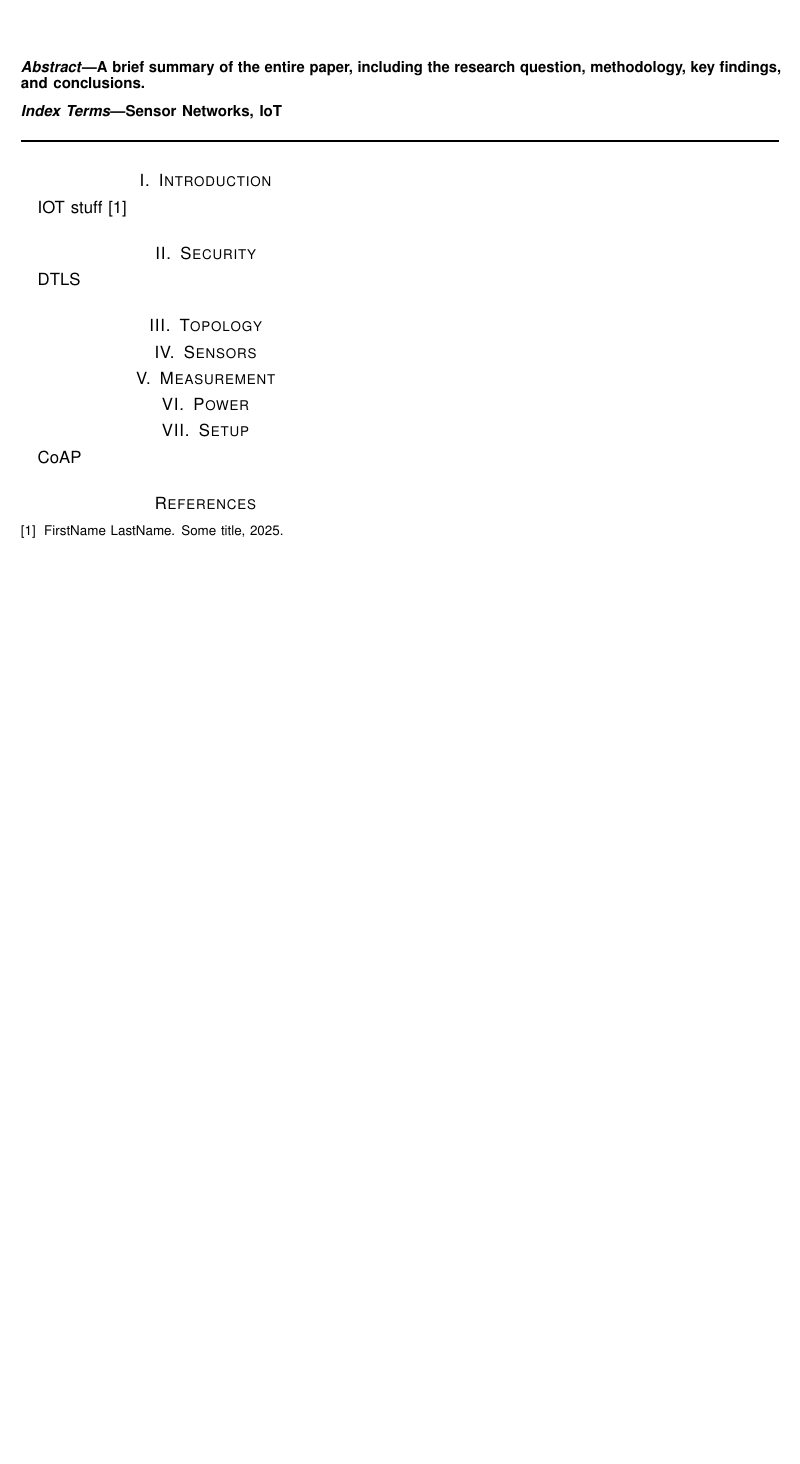
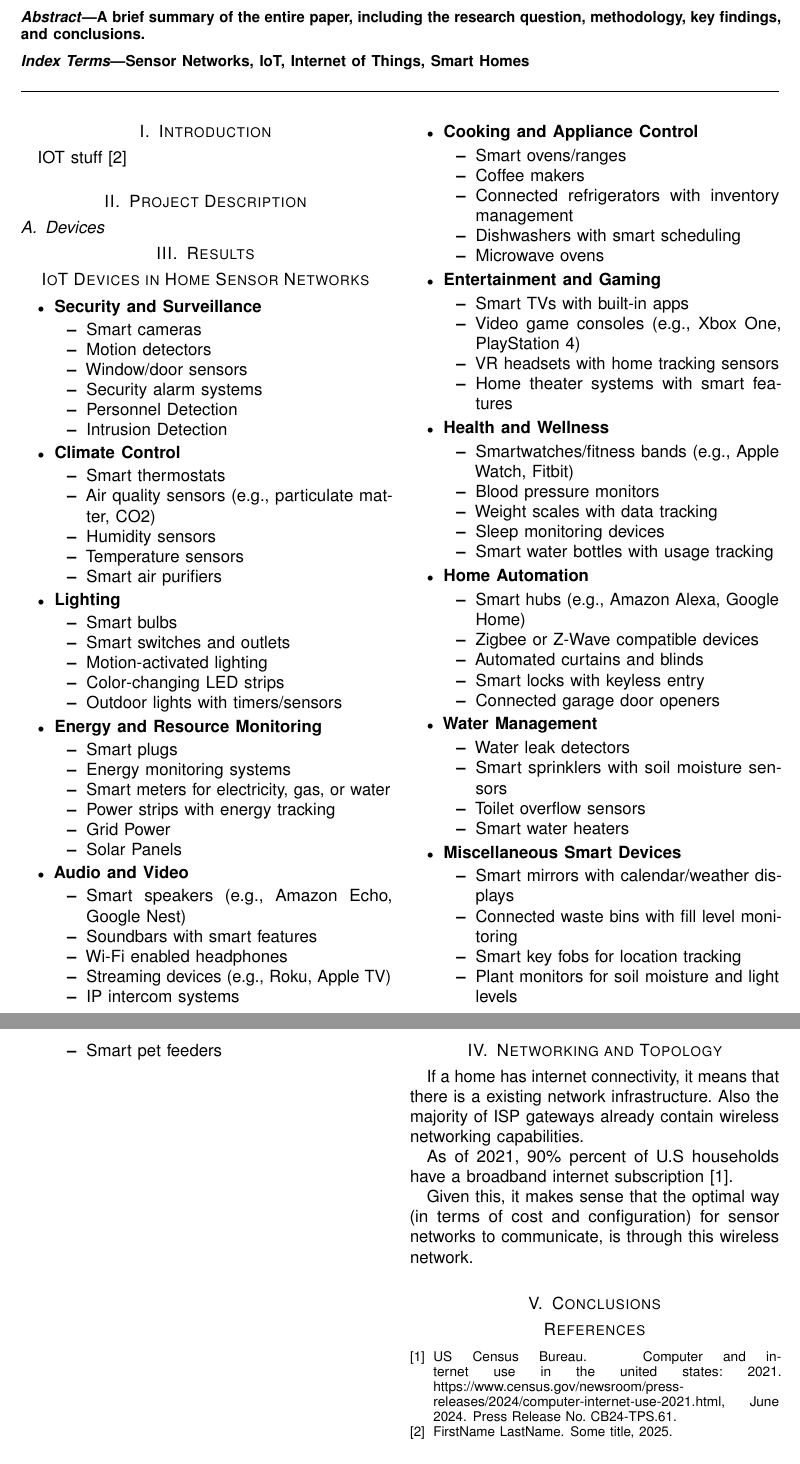
Before and after one commit to AbirFaisal/CNT4164_GroupProject, a LaTeX paper (doc/latex/ProjectReport.tex): part of the page before the commit and two parts of pages 1 and 2 of 2 after it, the two joined at a grey line, cut so that both start at the same text, the shorter picture padded with empty space. Compiled offline with pdfLaTeX.

Commit message:
Update Paper

```diff
--- a/doc/latex/ProjectReport.tex
+++ b/doc/latex/ProjectReport.tex
@@ -14,7 +14,7 @@
 
 % TODO Florida Atlantic University
 \title{
-    Project Title \\
+    Use of IoT Sensor Networks in the Home \\
     }
 
 \author{
@@ -25,7 +25,7 @@
     }
 
 
-\markboth{Department of Electrical Engineering and Computer Science, Florida Atlantic University, Janurary 2025}{} %{left head}{right head}
+\markboth{Department of Electrical Engineering and Computer Science, Florida Atlantic University, Fall 2025}{} %{left head}{right head}
 
 \begin{document}
 
@@ -42,7 +42,7 @@
 \end{abstract}
 
 \begin{IEEEkeywords}
-    Sensor Networks, IoT
+    Sensor Networks, IoT, Internet of Things, Smart Homes
 \end{IEEEkeywords}
 
 \noindent\rule{\textwidth}{1pt}
@@ -54,26 +54,161 @@
 
 IOT stuff \cite{name2025company}
 
+\section{Project Description}
 
-\section{Security}
-
-DTLS
+\subsection{Devices}
 
 
-\section{Topology}
+\section{Results}
+% for practical projects
 
-\section{Sensors}
+\section*{IoT Devices in Home Sensor Networks}
 
-\section{Measurement}
+\begin{itemize}[]  % Customized list with more spacing
+    \item{\textbf{Security and Surveillance}}
+        \begin{itemize}
+            \item Smart cameras
+            \item Motion detectors
+            \item Window/door sensors
+            \item Security alarm systems
+            \item Personnel Detection
+            \item Intrusion Detection
+        \end{itemize}
 
-\section{Power}
+    \item{\textbf{Climate Control}}
+        \begin{itemize}
+            \item Smart thermostats
+            \item Air quality sensors (e.g., particulate matter, CO2)
+            \item Humidity sensors
+            \item Temperature sensors
+            \item Smart air purifiers
+        \end{itemize}
 
-\section{Setup}
-CoAP
+    \item{\textbf{Lighting}}
+        \begin{itemize}
+            \item Smart bulbs
+            \item Smart switches and outlets
+            \item Motion-activated lighting
+            \item Color-changing LED strips
+            \item Outdoor lights with timers/sensors
+        \end{itemize}
+
+    \item{\textbf{Energy and Resource Monitoring}}
+        \begin{itemize}
+            \item Smart plugs
+            \item Energy monitoring systems
+            \item Smart meters for electricity, gas, or water
+            \item Power strips with energy tracking
+            \item Grid Power
+            \item Solar Panels
+        \end{itemize}
+
+    \item{\textbf{Audio and Video}}
+        \begin{itemize}
+            \item Smart speakers (e.g., Amazon Echo, Google Nest)
+            \item Soundbars with smart features
+            \item Wi-Fi enabled headphones
+            \item Streaming devices (e.g., Roku, Apple TV)
+            \item IP intercom systems
+        \end{itemize}
+
+    \item{\textbf{Cooking and Appliance Control}}
+        \begin{itemize}
+            \item Smart ovens/ranges
+            \item Coffee makers
+            \item Connected refrigerators with inventory management
+            \item Dishwashers with smart scheduling
+            \item Microwave ovens
+        \end{itemize}
+
+    \item{\textbf{Entertainment and Gaming}}
+        \begin{itemize}
+            \item Smart TVs with built-in apps
+            \item Video game consoles (e.g., Xbox One, PlayStation 4)
+            \item VR headsets with home tracking sensors
+            \item Home theater systems with smart features
+        \end{itemize}
+
+    \item{\textbf{Health and Wellness}}
+        \begin{itemize}
+            \item Smartwatches/fitness bands (e.g., Apple Watch, Fitbit)
+            \item Blood pressure monitors
+            \item Weight scales with data tracking
+            \item Sleep monitoring devices
+            \item Smart water bottles with usage tracking
+        \end{itemize}
+
+    \item{\textbf{Home Automation}}
+        \begin{itemize}
+            \item Smart hubs (e.g., Amazon Alexa, Google Home)
+            \item Zigbee or Z-Wave compatible devices
+            \item Automated curtains and blinds
+            \item Smart locks with keyless entry
+            \item Connected garage door openers
+        \end{itemize}
+
+    \item{\textbf{Water Management}}
+        \begin{itemize}
+            \item Water leak detectors
+            \item Smart sprinklers with soil moisture sensors
+            \item Toilet overflow sensors
+            \item Smart water heaters
+        \end{itemize}
+
+    \item{\textbf{Miscellaneous Smart Devices}}
+        \begin{itemize}
+            \item Smart mirrors with calendar/weather displays
+            \item Connected waste bins with fill level monitoring
+            \item Smart key fobs for location tracking
+            \item Plant monitors for soil moisture and light levels
+            \item Smart pet feeders
+        \end{itemize}
+
+    \item{\textbf{Tangenial Technologies}}
+        \begin{itemize}
+            \item Smart Cars
+            \item Healthcare
+        \end{itemize}
+
+\end{itemize}
 
 
-\bibliographystyle{plain} % We choose the "plain" reference style
-\bibliography{references.bib} % Entries are in the refs.bib file
+\pagebreak
+% TODO REMOVE BEFORE SUBMISSION:
+
+% Who, what, when, where, how, and whys
+
+% Each section to have:
+% - Usage, how are IoT technologies useful in this context?
+% - Market, who would use these devices?
+% - Security, how are the devices secured?
+% - Topology, how do the devices communicate?
+% - Sensors, what sensors could the devices have?
+% - Measurement, how or what do the sensors measure?
+% - Power, How are the devices powered?
+
+
+% TODO REMOVE BEFORE SUBMISSION
+
+\section{Networking and Topology}
+
+If a home has internet connectivity, it means that there is a existing network infrastructure.
+Also the majority of ISP gateways already contain wireless networking capabilities.
+
+As of 2021, 90\% percent of U.S households have a broadband internet subscription \cite{censusgov}.
+
+Given this, it makes sense that the optimal way (in terms of cost and configuration) for sensor networks to communicate,
+is through this wireless network.
+
+
+\section{Conclusions}
+
+
+
+% \begin{@twocolumnfalse}
+    \bibliographystyle{plain} % We choose the "plain" reference style
+    \bibliography{references.bib} % Entries are in the refs.bib file
+% \end{@twocolumnfalse}
 
 
 \end{document}
```
Also changed, not shown: doc/latex/references.bib (+9 -0 lines).
